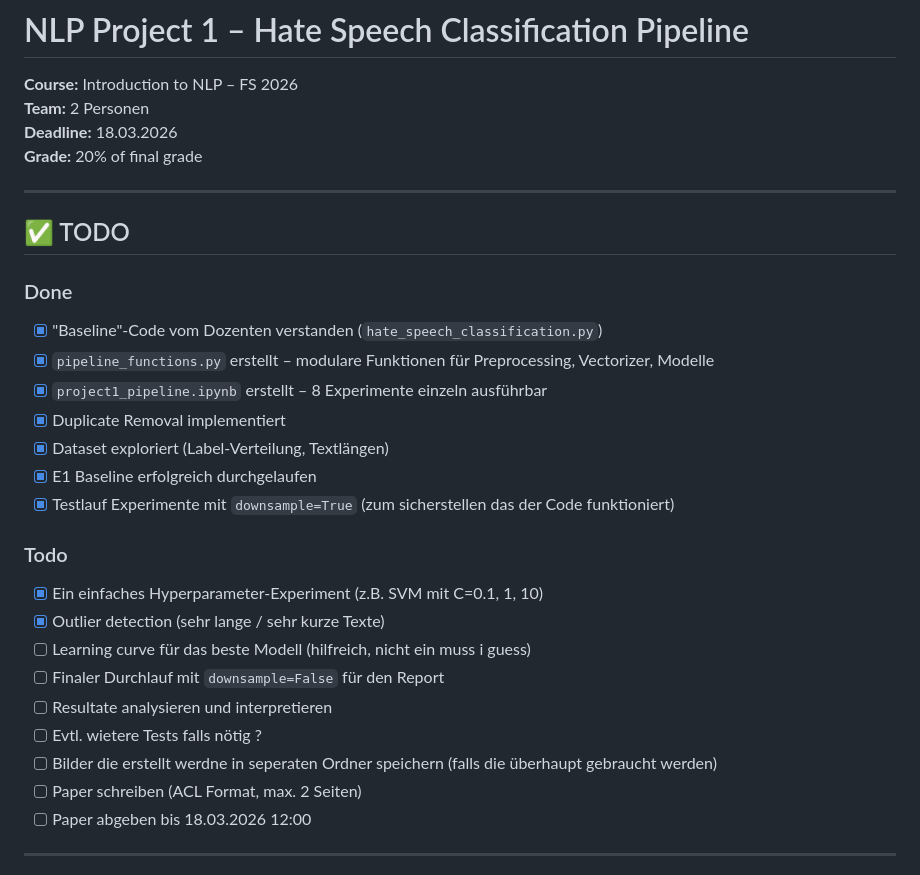
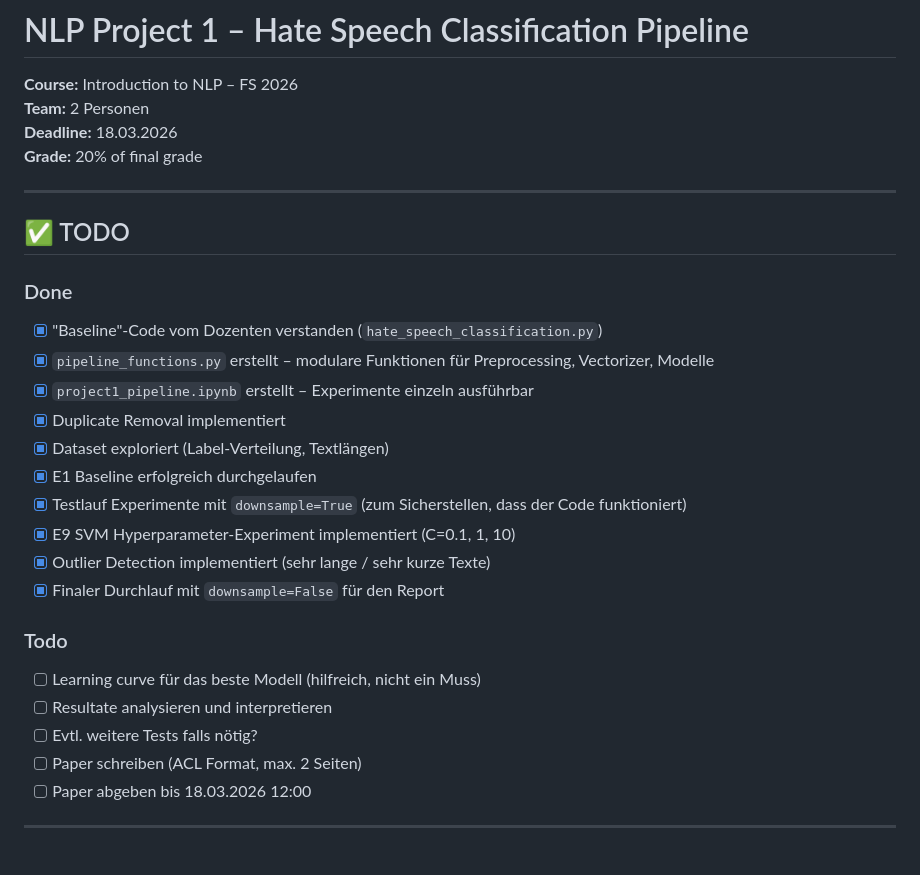
Before and after one commit to sarruja/NLP-Project1, a Markdown page: README.md, the part around one of its changes. Drawn GitHub-style.

```diff
--- a/README.md
+++ b/README.md
@@ -7,26 +7,24 @@
 
 ---
 
-
 ## ✅ TODO
 
 ### Done
 - [x] "Baseline"-Code vom Dozenten verstanden (`hate_speech_classification.py`)
 - [x] `pipeline_functions.py` erstellt – modulare Funktionen für Preprocessing, Vectorizer, Modelle
-- [x] `project1_pipeline.ipynb` erstellt – 8 Experimente einzeln ausführbar
+- [x] `project1_pipeline.ipynb` erstellt – Experimente einzeln ausführbar
 - [x] Duplicate Removal implementiert
 - [x] Dataset exploriert (Label-Verteilung, Textlängen)
 - [x] E1 Baseline erfolgreich durchgelaufen
-- [x] Testlauf Experimente mit `downsample=True` (zum sicherstellen das der Code funktioniert)
+- [x] Testlauf Experimente mit `downsample=True` (zum Sicherstellen, dass der Code funktioniert)
+- [x] E9 SVM Hyperparameter-Experiment implementiert (C=0.1, 1, 10)
+- [x] Outlier Detection implementiert (sehr lange / sehr kurze Texte)
+- [x] Finaler Durchlauf mit `downsample=False` für den Report
 
 ### Todo
-- [X] Ein einfaches Hyperparameter-Experiment (z.B. SVM mit C=0.1, 1, 10)
-- [X] Outlier detection (sehr lange / sehr kurze Texte)
-- [ ] Learning curve für das beste Modell (hilfreich, nicht ein muss i guess)
-- [ ] Finaler Durchlauf mit `downsample=False` für den Report
+- [ ] Learning curve für das beste Modell (hilfreich, nicht ein Muss)
 - [ ] Resultate analysieren und interpretieren
-- [ ] Evtl. wietere Tests falls nötig ?
-- [ ] Bilder die erstellt werdne in seperaten Ordner speichern (falls die überhaupt gebraucht werden)
+- [ ] Evtl. weitere Tests falls nötig?
 - [ ] Paper schreiben (ACL Format, max. 2 Seiten)
 - [ ] Paper abgeben bis 18.03.2026 12:00
 
```
Also changed, not shown: other parts of README.md (+55 -37 lines).
